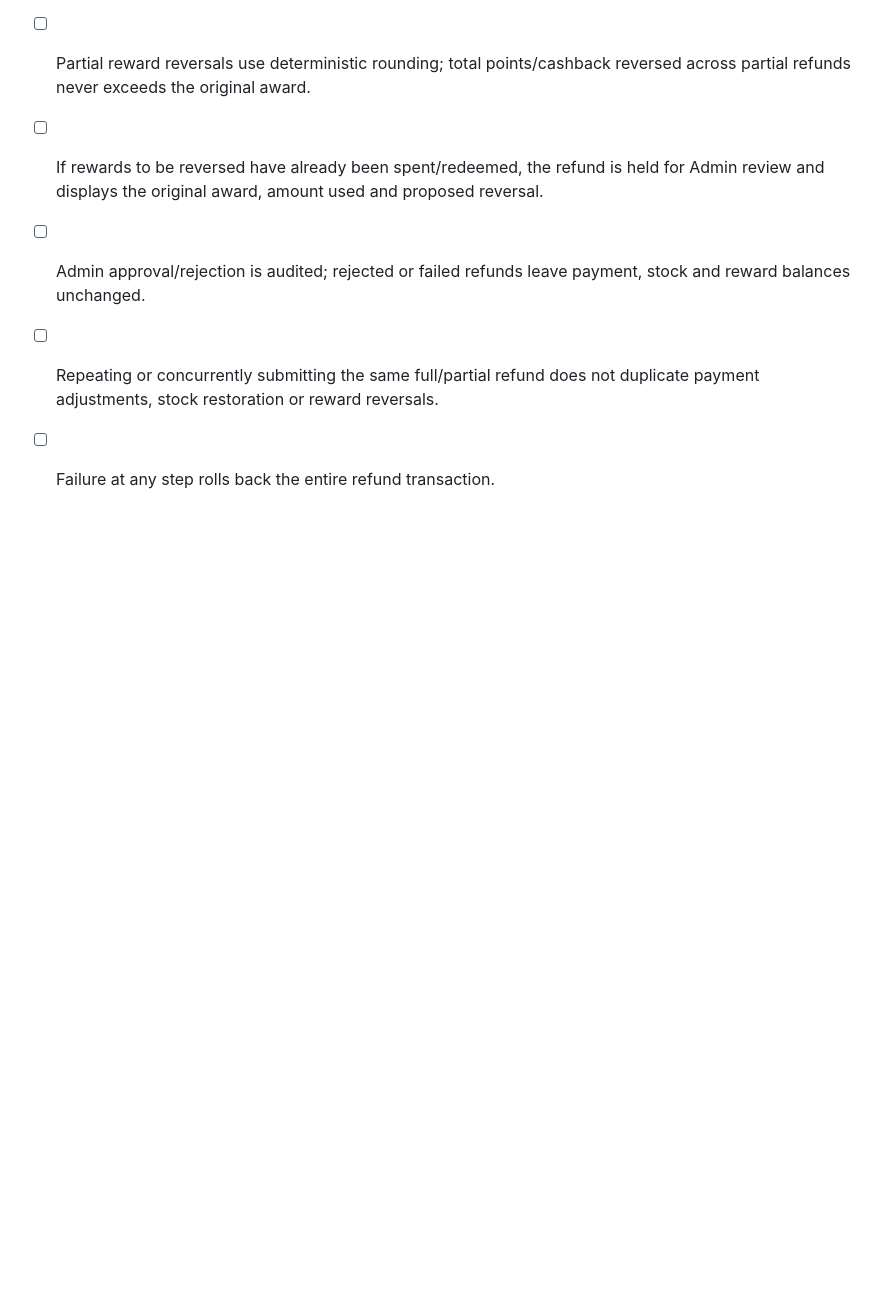
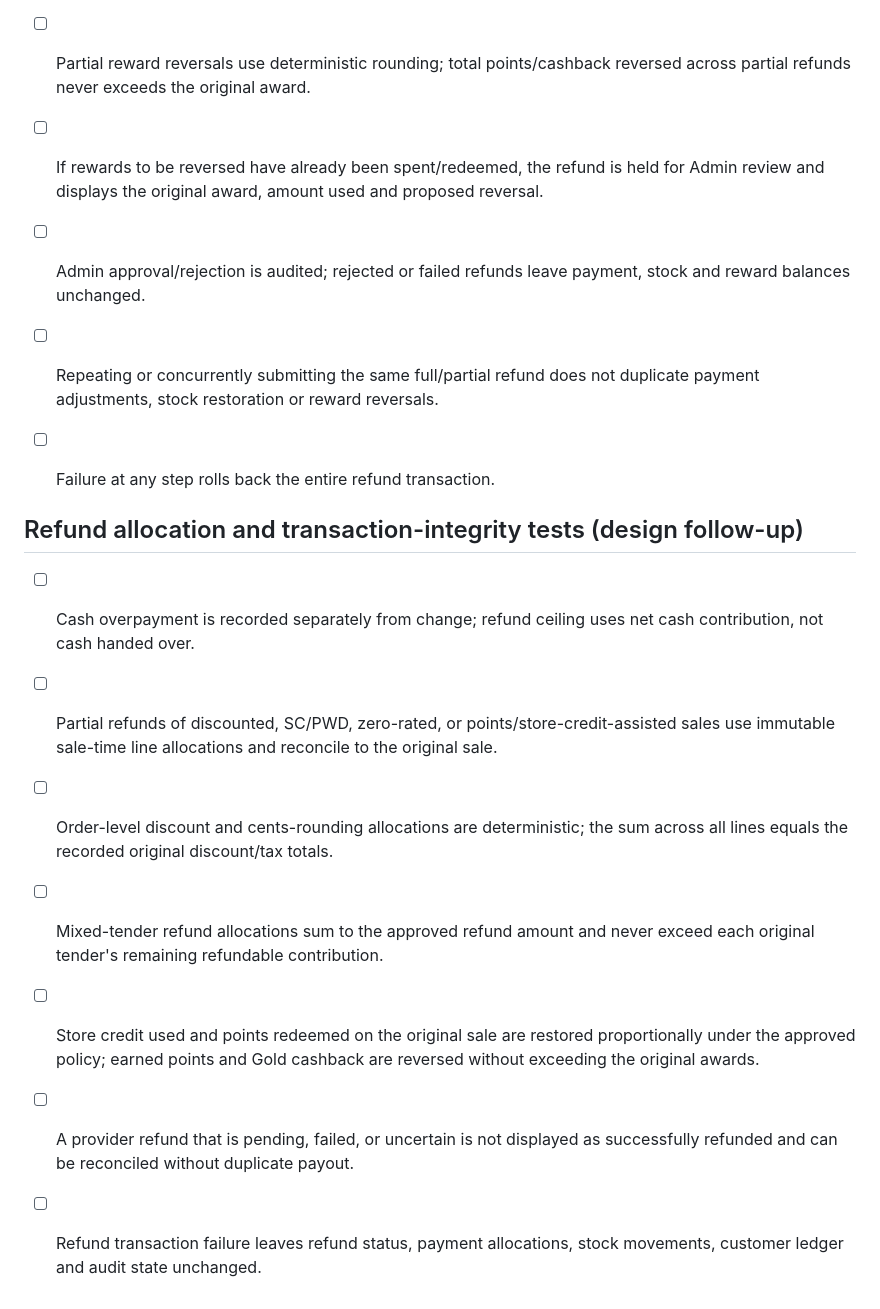
Before and after one commit to mizzysbistro/banawe, a Markdown page: docs/cloud-sync-sale-test-matrix.md, the part around the change. Rendered like a GitHub page; blank space fills up the shorter version.

Commit message:
tests: expand refund allocation and atomicity cases

```diff
--- a/docs/cloud-sync-sale-test-matrix.md
+++ b/docs/cloud-sync-sale-test-matrix.md
@@ -61,3 +61,13 @@ All transaction invariants must hold under retries and concurrency: each confirm
 - [ ] Admin approval/rejection is audited; rejected or failed refunds leave payment, stock and reward balances unchanged.
 - [ ] Repeating or concurrently submitting the same full/partial refund does not duplicate payment adjustments, stock restoration or reward reversals.
 - [ ] Failure at any step rolls back the entire refund transaction.
+
+
+## Refund allocation and transaction-integrity tests (design follow-up)
+- [ ] Cash overpayment is recorded separately from change; refund ceiling uses net cash contribution, not cash handed over.
+- [ ] Partial refunds of discounted, SC/PWD, zero-rated, or points/store-credit-assisted sales use immutable sale-time line allocations and reconcile to the original sale.
+- [ ] Order-level discount and cents-rounding allocations are deterministic; the sum across all lines equals the recorded original discount/tax totals.
+- [ ] Mixed-tender refund allocations sum to the approved refund amount and never exceed each original tender's remaining refundable contribution.
+- [ ] Store credit used and points redeemed on the original sale are restored proportionally under the approved policy; earned points and Gold cashback are reversed without exceeding the original awards.
+- [ ] A provider refund that is pending, failed, or uncertain is not displayed as successfully refunded and can be reconciled without duplicate payout.
+- [ ] Refund transaction failure leaves refund status, payment allocations, stock movements, customer ledger and audit state unchanged.
```
